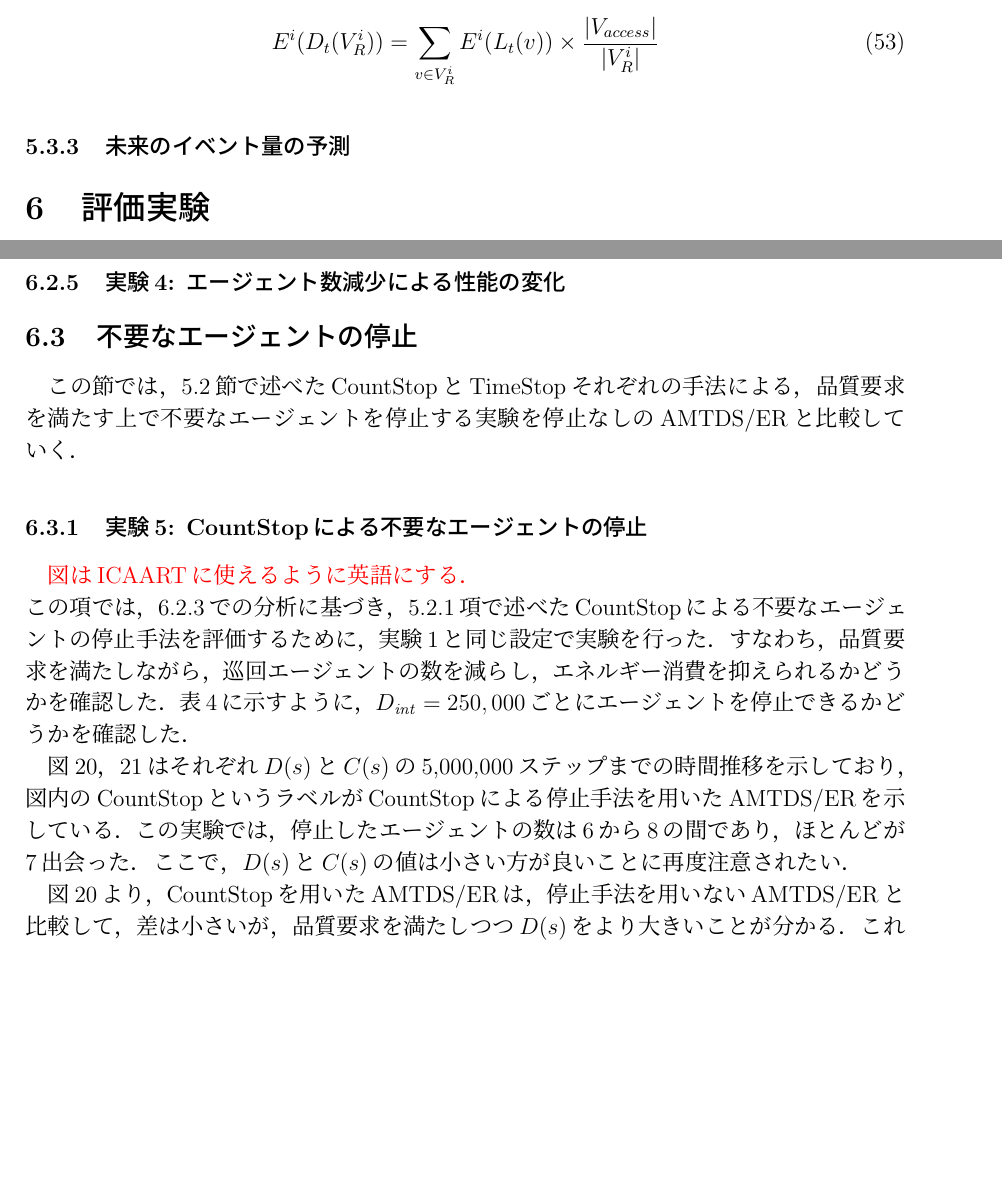
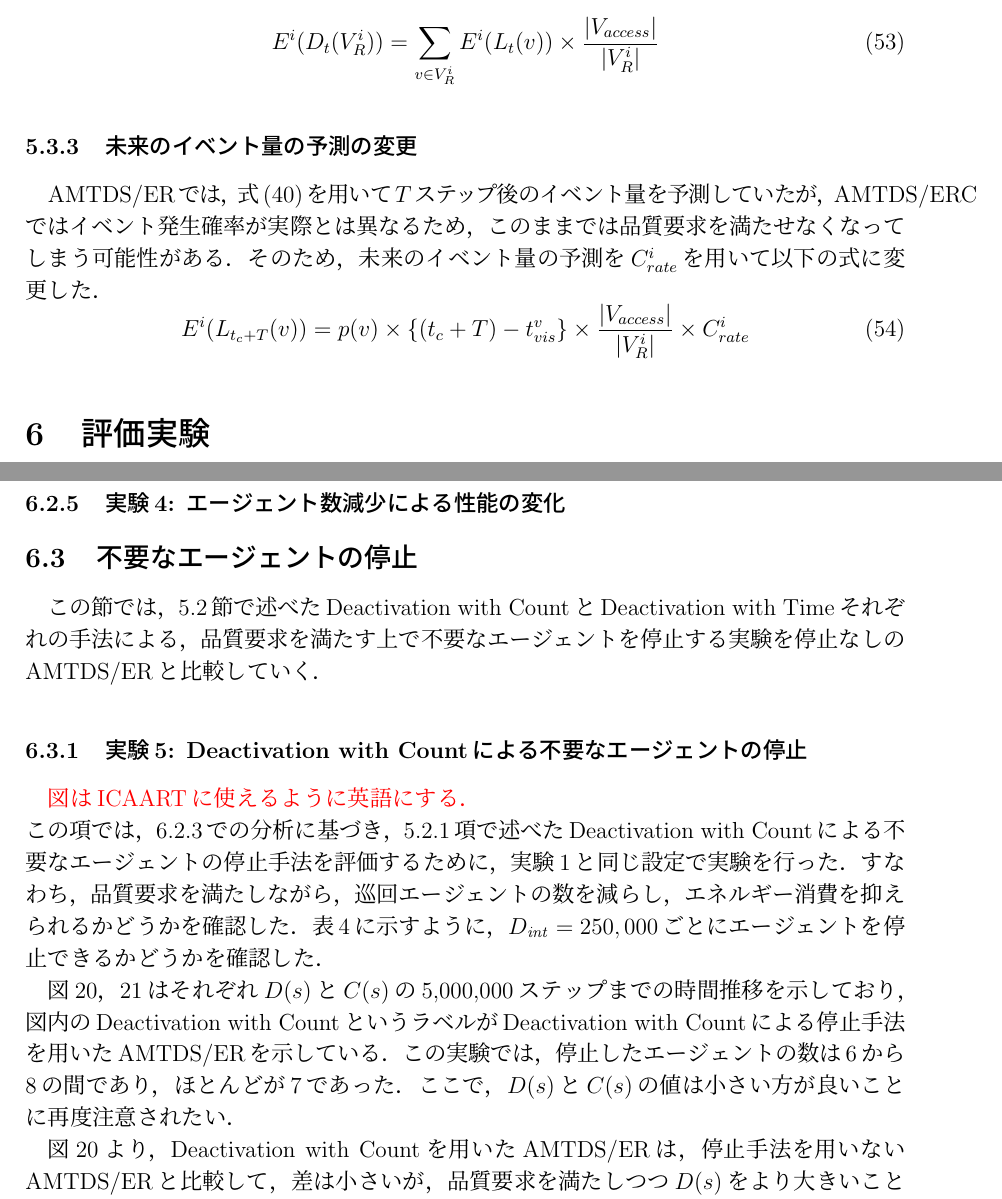
Before and after one commit to kohei0809/GraduationThesis, a LaTeX document (KoheiMatsumoto.tex): two parts of pages 25 and 37 of 42 before the commit and two parts of pages 25 and 37 of 44 after it, joined at a grey line, cut so that both start at the same text, the shorter picture padded with empty space. Compiled offline with pLaTeX and dvipdfmx.

Commit message:
ERCの提案手法の残りと、停止方法の図の変更と名前変更

```diff
--- a/KoheiMatsumoto.tex
+++ b/KoheiMatsumoto.tex
@@ -1044,11 +1044,16 @@ $\varepsilon$-Greedy法では，$s_{next}$を確率$\varepsilon$でランダム
     \end{equation}
   %
 
-  \subsubsection{未来のイベント量の予測}
-
-
-
-
+  \subsubsection{未来のイベント量の予測の変更}
+  AMTDS/ERでは，式(\ref{eq:estimation})を用いて$T$ステップ後のイベント量を予測していたが，
+  AMTDS/ERCではイベント発生確率が実際とは異なるため，
+  このままでは品質要求を満たせなくなってしまう可能性がある．
+  そのため，未来のイベント量の予測を$C^i_{rate}$を用いて以下の式に変更した．
+  %
+  \begin{equation}
+    E^i(L_{t_c+T}(v)) = p(v) \times \{(t_c+T)-t^v_{vis}\} \times \dfrac{|V_{access}|}{|V^i_R|} \times C^i_{rate}
+  \end{equation}
+  %
 
 
   \begin{table}
@@ -1502,13 +1507,13 @@ $\varepsilon$-Greedy法では，$s_{next}$を確率$\varepsilon$でランダム
 
 
   \subsection{不要なエージェントの停止}\label{ex:deactivation}
-  この節では，\ref{sec:deactivation}節で述べたCountStopとTimeStopそれぞれの手法による，
+  この節では，\ref{sec:deactivation}節で述べたDeactivation with CountとDeactivation with Timeそれぞれの手法による，
   品質要求を満たす上で不要なエージェントを停止する実験を停止なしのAMTDS/ERと比較していく．
 
-  \subsubsection{実験5: CountStopによる不要なエージェントの停止}\label{ex:ER5}
+  \subsubsection{実験5: Deactivation with Countによる不要なエージェントの停止}\label{ex:ER5}
   \red{図はICAARTに使えるように英語にする．}\\
   この項では，\ref{sec:expAnalsis}での分析に基づき，
-  \ref{sec:CountStop}項で述べたCountStopによる不要なエージェントの停止手法を評価するために，
+  \ref{sec:CountStop}項で述べたDeactivation with Countによる不要なエージェントの停止手法を評価するために，
   実験1と同じ設定で実験を行った．
   すなわち，品質要求を満たしながら，巡回エージェントの数を減らし，エネルギー消費を抑えられるかどうかを確認した．
   表\ref{tb:4}に示すように，$\DeactCheckInterval=250,000$ごとにエージェントを停止できるかどうかを確認した．
@@ -1516,12 +1521,12 @@ $\varepsilon$-Greedy法では，$s_{next}$を確率$\varepsilon$でランダム
 
   図\ref{fig:ds_CountStop}，\ref{fig:cs_CountStop}はそれぞれ$D(s)$と$C(s)$の
   5,000,000ステップまでの時間推移を示しており，
-  図内のCountStopというラベルがCountStopによる停止手法を用いたAMTDS/ERを示している．
-  この実験では，停止したエージェントの数は6から8の間であり，ほとんどが7出会った．
+  図内のDeactivation with CountというラベルがDeactivation with Countによる停止手法を用いたAMTDS/ERを示している．
+  この実験では，停止したエージェントの数は6から8の間であり，ほとんどが7であった．
   ここで，$D(s)$と$C(s)$の値は小さい方が良いことに再度注意されたい．
   \par
 
-  図\ref{fig:ds_CountStop}より，CountStopを用いたAMTDS/ERは，
+  図\ref{fig:ds_CountStop}より，Deactivation with Countを用いたAMTDS/ERは，
   停止手法を用いないAMTDS/ERと比較して，差は小さいが，
   品質要求を満たしつつ$D(s)$をより大きいことが分かる．
   これは，AMTDS/ERが既に$D(s)$の値を要求品質付近に維持できるためである．
```
Also changed, not shown: figures/cs_graph_3600_ave_CountStop_Office_600.png, figures/cs_graph_3600_ave_TimeStop_Office_600.png (added), figures/ds_graph_3600_ave_CountStop_Office_600.png, figures/ds_graph_3600_ave_TimeStop_Office_600.png (added), out/KoheiMatsumoto.pdf, KoheiMatsumoto.tex (32 more changed lines), 7 other files. Lines whose indentation alone changed are shown as unchanged.
